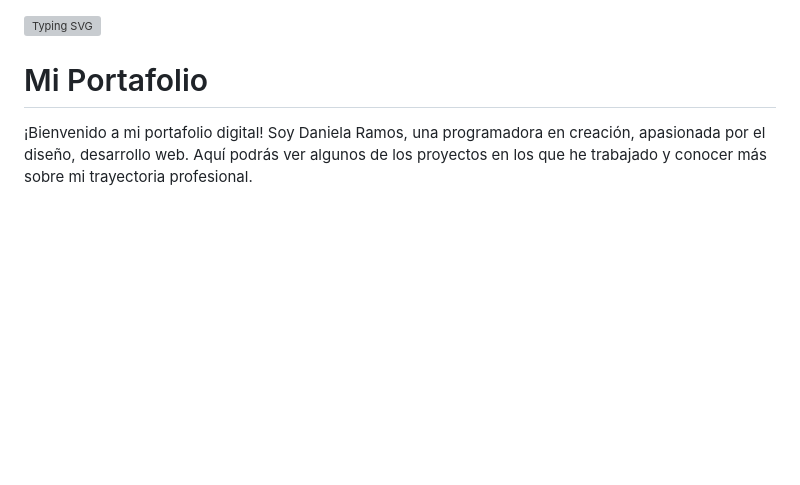
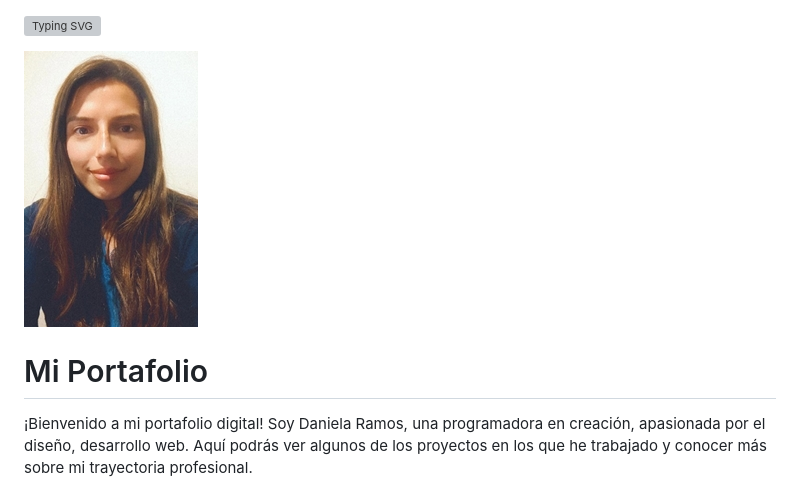
Before and after one commit to Danielaramos23/Portafolio-M-dulo-9, a Markdown page: README.md, the part around the change. Rendered like a GitHub page; blank space fills up the shorter version; grey boxes are pictures that could not be loaded.

```diff
--- a/README.md
+++ b/README.md
@@ -1,5 +1,6 @@
 <a href="https://git.io/typing-svg"><img src="https://readme-typing-svg.demolab.com?font=Fira+Code&pause=1000&width=435&lines=Hola+Soy+Daniela+Ramos" alt="Typing SVG" /></a>
 
+![Texto alternativo](https://github.com/Danielaramos23/Portafolio-M-dulo-9/blob/main/Foto%20Curriculum.jpg)
 
 # Mi Portafolio
 
```
